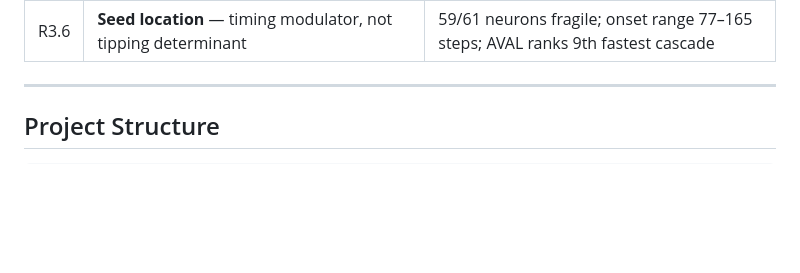
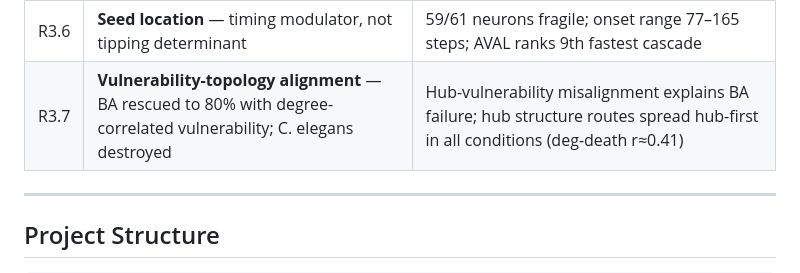
Before and after one commit to MaryamRezaeeNl/als-connectome, a Markdown page: README.md, the part around the change. GitHub-like rendering; blank space fills up the shorter version.

```diff
--- a/README.md
+++ b/README.md
@@ -57,6 +57,7 @@ Across **Phase 0 (prototypes) + Phases 1–14 + Round 2 + Round 3**, the model:
 | R3.4 | **Threshold validation** — Phase 16B mitFrag=0.3 signal confirmed artifact | With n=50 seeds: 0/3 criteria at mitFrag=0.3; near-takeover confirmed at mitFrag=4.0 |
 | R3.5 | **Topological necessity** — TSSE is topology-sensitive, ISR is topology-invariant | ISR-dominant: 100% genuine on all 5 topologies; TSSE-dominant: only C. elegans tips |
 | R3.6 | **Seed location** — timing modulator, not tipping determinant | 59/61 neurons fragile; onset range 77–165 steps; AVAL ranks 9th fastest cascade |
+| R3.7 | **Vulnerability-topology alignment** — BA rescued to 80% with degree-correlated vulnerability; C. elegans destroyed | Hub-vulnerability misalignment explains BA failure; hub structure routes spread hub-first in all conditions (deg-death r≈0.41) |
 
 ---
 
```
Also changed, not shown: manuscript/paper_v2_draft.md (added, +337 -0 lines).
